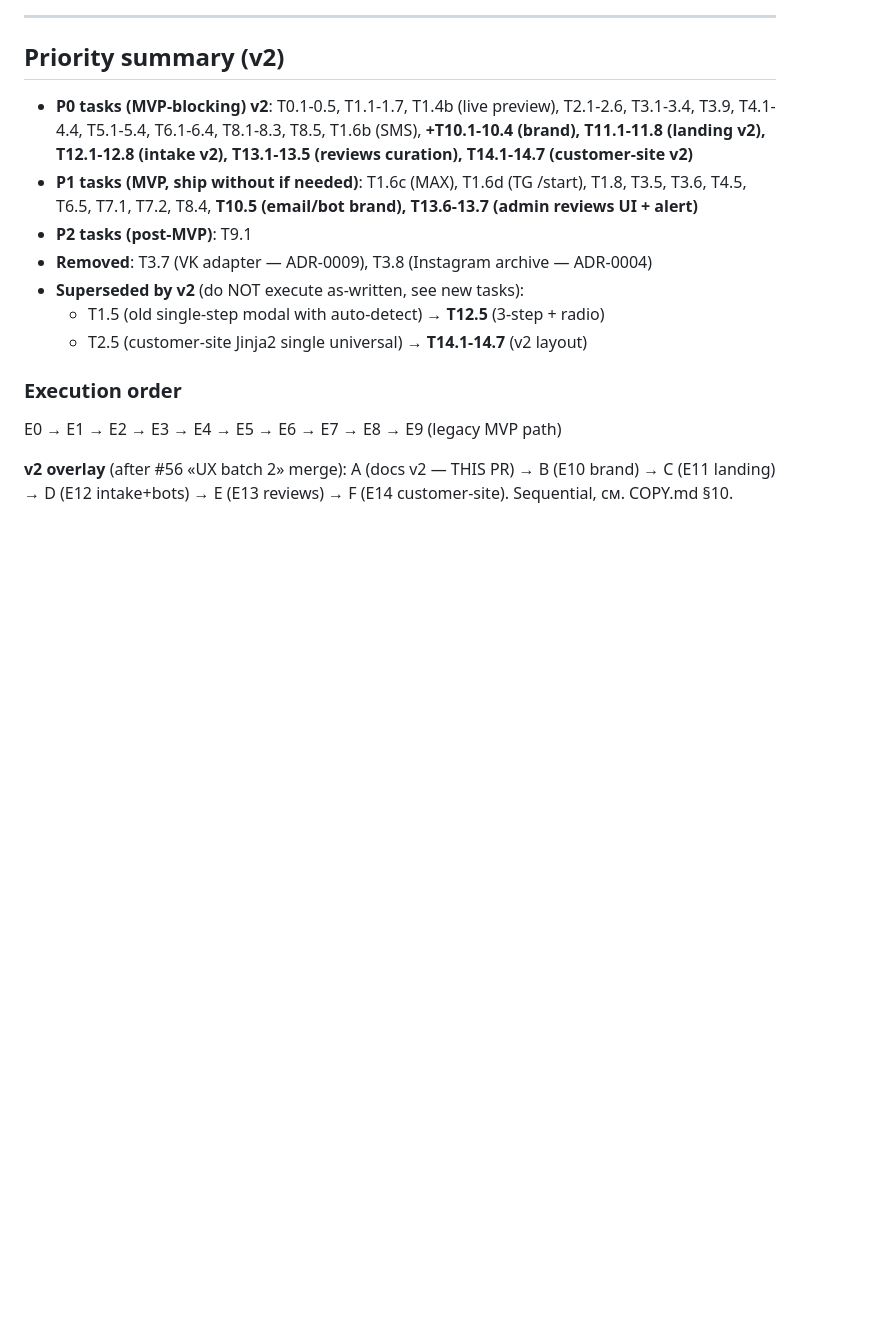
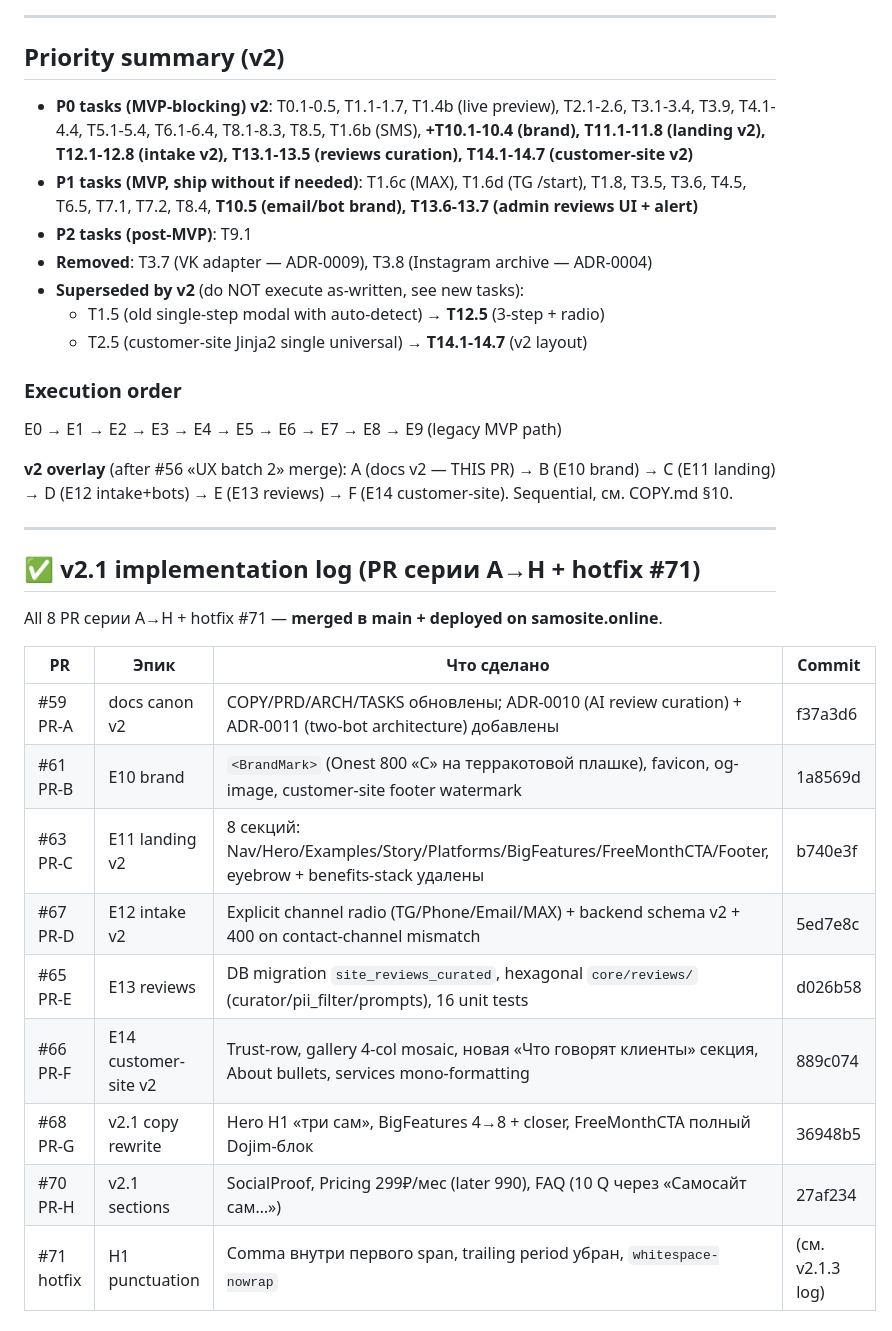
Before and after one commit to raravista8/vitrina, a Markdown page: docs/TASKS.md, the part around one of its changes. GitHub-like rendering; blank space fills up the shorter version.

```diff
--- a/docs/TASKS.md
+++ b/docs/TASKS.md
@@ -754,3 +754,22 @@
 E0 → E1 → E2 → E3 → E4 → E5 → E6 → E7 → E8 → E9 (legacy MVP path)
 
 **v2 overlay** (after #56 «UX batch 2» merge): A (docs v2 — THIS PR) → B (E10 brand) → C (E11 landing) → D (E12 intake+bots) → E (E13 reviews) → F (E14 customer-site). Sequential, см. COPY.md §10.
+
+---
+
+## ✅ v2.1 implementation log (PR серии A→H + hotfix #71)
+
+All 8 PR серии A→H + hotfix #71 — **merged в main + deployed on samosite.online**.
+
+| PR | Эпик | Что сделано | Commit |
+|---|---|---|---|
+| #59 PR-A | docs canon v2 | COPY/PRD/ARCH/TASKS обновлены; ADR-0010 (AI review curation) + ADR-0011 (two-bot architecture) добавлены | f37a3d6 |
+| #61 PR-B | E10 brand | `<BrandMark>` (Onest 800 «С» на терракотовой плашке), favicon, og-image, customer-site footer watermark | 1a8569d |
+| #63 PR-C | E11 landing v2 | 8 секций: Nav/Hero/Examples/Story/Platforms/BigFeatures/FreeMonthCTA/Footer, eyebrow + benefits-stack удалены | b740e3f |
+| #67 PR-D | E12 intake v2 | Explicit channel radio (TG/Phone/Email/MAX) + backend schema v2 + 400 on contact-channel mismatch | 5ed7e8c |
+| #65 PR-E | E13 reviews | DB migration `site_reviews_curated`, hexagonal `core/reviews/` (curator/pii_filter/prompts), 16 unit tests | d026b58 |
+| #66 PR-F | E14 customer-site v2 | Trust-row, gallery 4-col mosaic, новая «Что говорят клиенты» секция, About bullets, services mono-formatting | 889c074 |
+| #68 PR-G | v2.1 copy rewrite | Hero H1 «три сам», BigFeatures 4→8 + closer, FreeMonthCTA полный Dojim-блок | 36948b5 |
+| #70 PR-H | v2.1 sections | SocialProof, Pricing 299₽/мес (later 990), FAQ (10 Q через «Самосайт сам…») | 27af234 |
+| #71 hotfix | H1 punctuation | Comma внутри первого span, trailing period убран, `whitespace-nowrap` | (см. v2.1.3 log) |
+
```
Also changed, not shown: other parts of docs/TASKS.md (+41 -0 lines), docs/ARCHITECTURE.md (+11 -0 lines).
